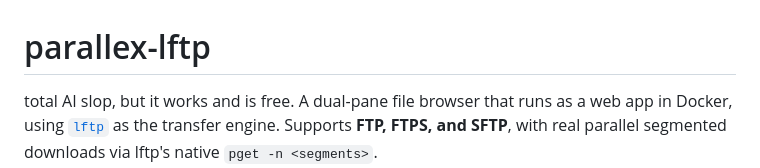
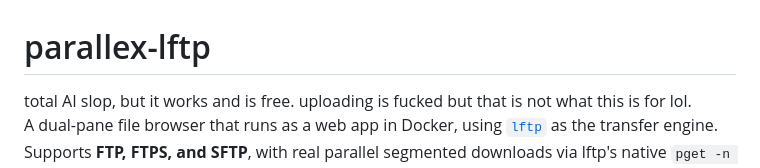
Before and after one commit to r0me/parallex-lftp, a Markdown page: README.md, the part around the change. GitHub-like rendering.

```diff
--- a/README.md
+++ b/README.md
@@ -1,5 +1,5 @@
 # parallex-lftp
-total AI slop, but it works and is free.
+total AI slop, but it works and is free. uploading is fucked but that is not what this is for lol.
 A dual-pane file browser that runs as a web app in Docker,
 using [`lftp`](https://lftp.yar.ru/) as the transfer engine. Supports
 **FTP, FTPS, and SFTP**, with real parallel segmented downloads via lftp's
```
